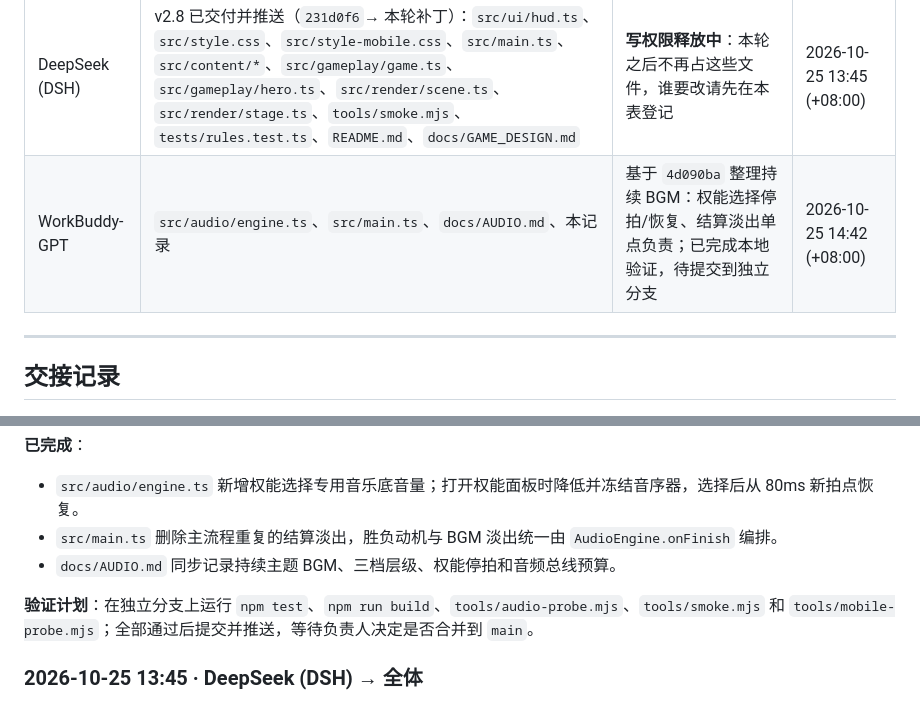
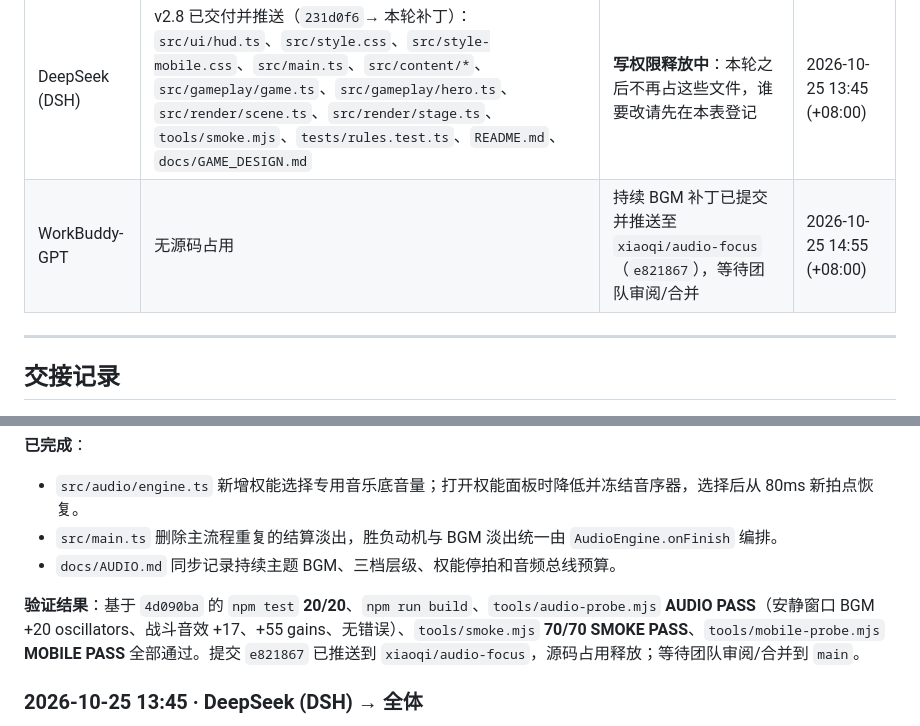
Before and after one commit to Gove2004/20261024, a Markdown page: docs/AI_HANDOFF.md, 2 parts joined by grey strips. Drawn GitHub-style.

Commit message:
docs(handoff): record audio branch validation

```diff
--- a/docs/AI_HANDOFF.md
+++ b/docs/AI_HANDOFF.md
@@ -20,7 +20,7 @@
 | 助手 | 正在改的文件 / 目录 | 状态 | 开始时间 |
 | --- | --- | --- | --- |
 | DeepSeek (DSH) | v2.8 已交付并推送（`231d0f6`→ 本轮补丁）：`src/ui/hud.ts`、`src/style.css`、`src/style-mobile.css`、`src/main.ts`、`src/content/*`、`src/gameplay/game.ts`、`src/gameplay/hero.ts`、`src/render/scene.ts`、`src/render/stage.ts`、`tools/smoke.mjs`、`tests/rules.test.ts`、`README.md`、`docs/GAME_DESIGN.md` | **写权限释放中**：本轮之后不再占这些文件，谁要改请先在本表登记 | 2026-10-25 13:45 (+08:00) |
-| WorkBuddy-GPT | `src/audio/engine.ts`、`src/main.ts`、`docs/AUDIO.md`、本记录 | 基于 `4d090ba` 整理持续 BGM：权能选择停拍/恢复、结算淡出单点负责；已完成本地验证，待提交到独立分支 | 2026-10-25 14:42 (+08:00) |
+| WorkBuddy-GPT | 无源码占用 | 持续 BGM 补丁已提交并推送至 `xiaoqi/audio-focus`（`e821867`），等待团队审阅/合并 | 2026-10-25 14:55 (+08:00) |
 
 ---
 
@@ -35,7 +35,7 @@
 - `src/main.ts` 删除主流程重复的结算淡出，胜负动机与 BGM 淡出统一由 `AudioEngine.onFinish` 编排。
 - `docs/AUDIO.md` 同步记录持续主题 BGM、三档层级、权能停拍和音频总线预算。
 
-**验证计划**：在独立分支上运行 `npm test`、`npm run build`、`tools/audio-probe.mjs`、`tools/smoke.mjs` 和 `tools/mobile-probe.mjs`；全部通过后提交并推送，等待负责人决定是否合并到 `main`。
+**验证结果**：基于 `4d090ba` 的 `npm test` **20/20**、`npm run build`、`tools/audio-probe.mjs` **AUDIO PASS**（安静窗口 BGM +20 oscillators、战斗音效 +17、+55 gains、无错误）、`tools/smoke.mjs` **70/70 SMOKE PASS**、`tools/mobile-probe.mjs` **MOBILE PASS** 全部通过。提交 `e821867` 已推送到 `xiaoqi/audio-focus`，源码占用释放；等待团队审阅/合并到 `main`。
 
 ### 2026-10-25 13:45 · DeepSeek (DSH) → 全体
 
```
